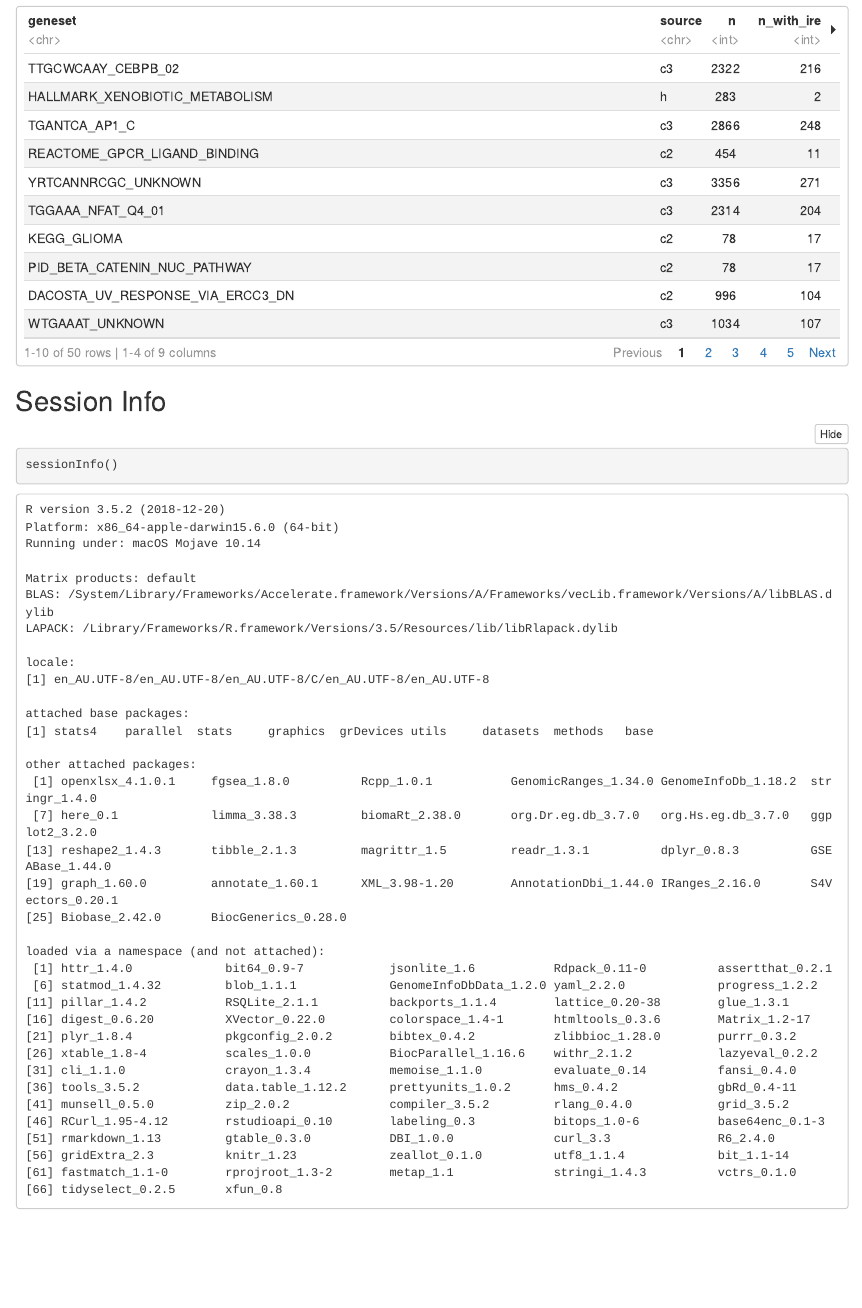
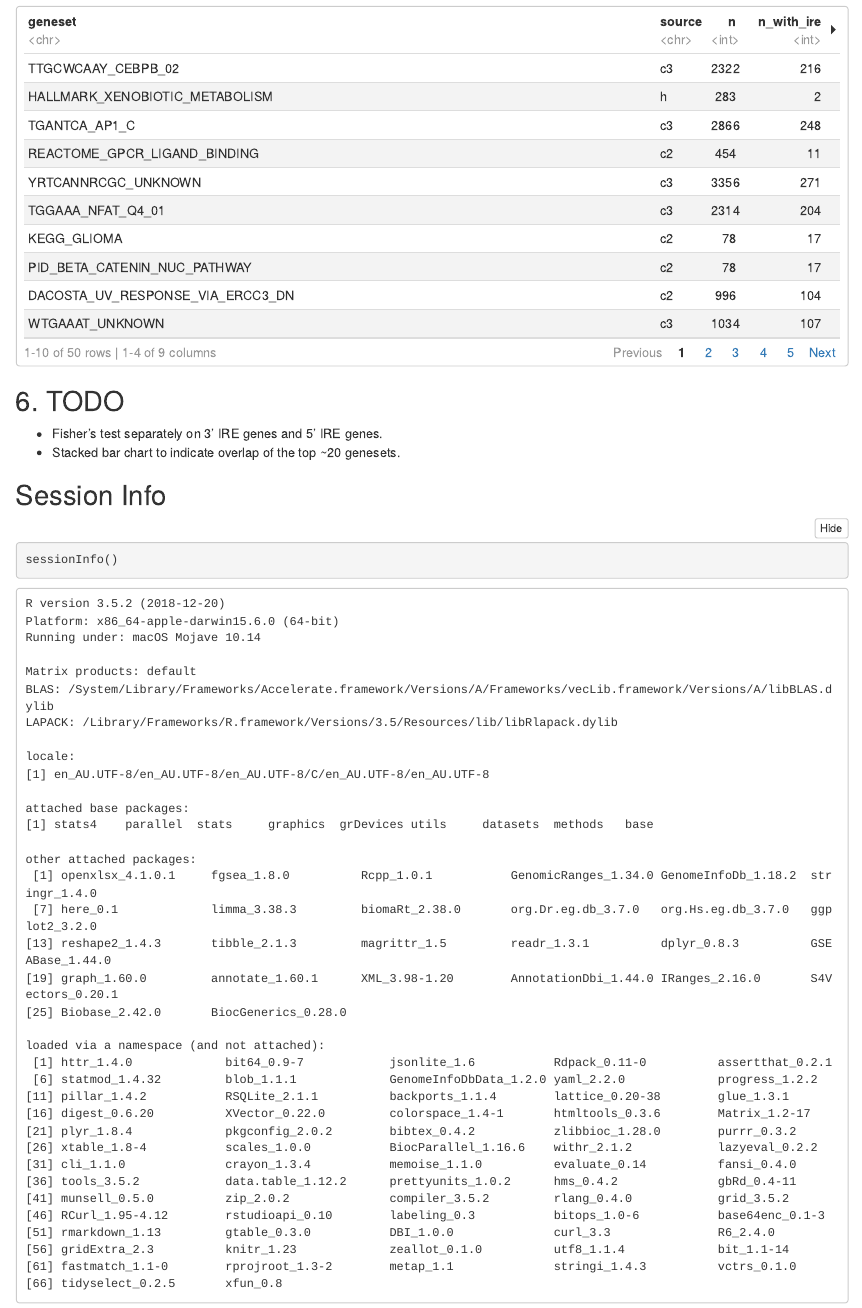
Before and after one commit to nhihin/q96k97, an R Markdown document (R/GSEA/GSEA_Overlap_with_IREGenes.Rmd): the page in a window 1100 px wide, from 5570 px down before the commit and from 5890 px down after it, so that both start at the same text. The pictures show the output file R/GSEA/GSEA_Overlap_with_IREGenes.nb.html that the author committed with the source, opened offline; long lines of code are wrapped.

Commit message:
Minor edits

````diff
--- a/R/GSEA/GSEA_Overlap_with_IREGenes.Rmd
+++ b/R/GSEA/GSEA_Overlap_with_IREGenes.Rmd
@@ -236,6 +239,10 @@ The following table shows the top 50 gene sets enriched in IRE genesets, ranked
  gs %>% arrange(fisher_p) %>% dplyr::select(-ids) %>% head(50)
 ```
 
+## 6. TODO
+
+- Fisher's test separately on 3' IRE genes and 5' IRE genes.
+- Stacked bar chart to indicate overlap of the top ~20 genesets.
 
 ## Session Info
 
````
Also changed, not shown: R/GSEA/GSEA_Overlap_with_IREGenes.nb.html, R/GSEA/GSEA_Overlap_with_IREGenes.Rmd (5 more changed lines).
